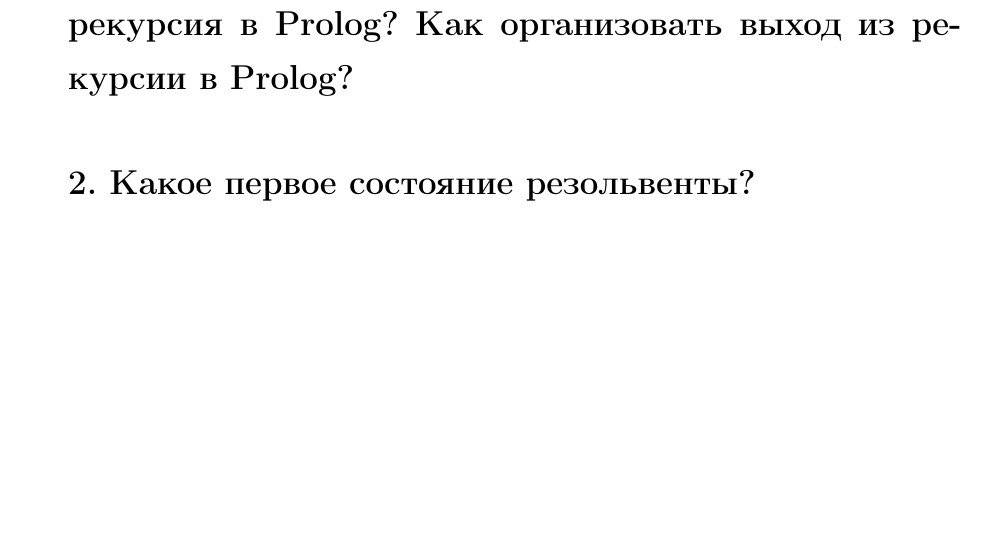
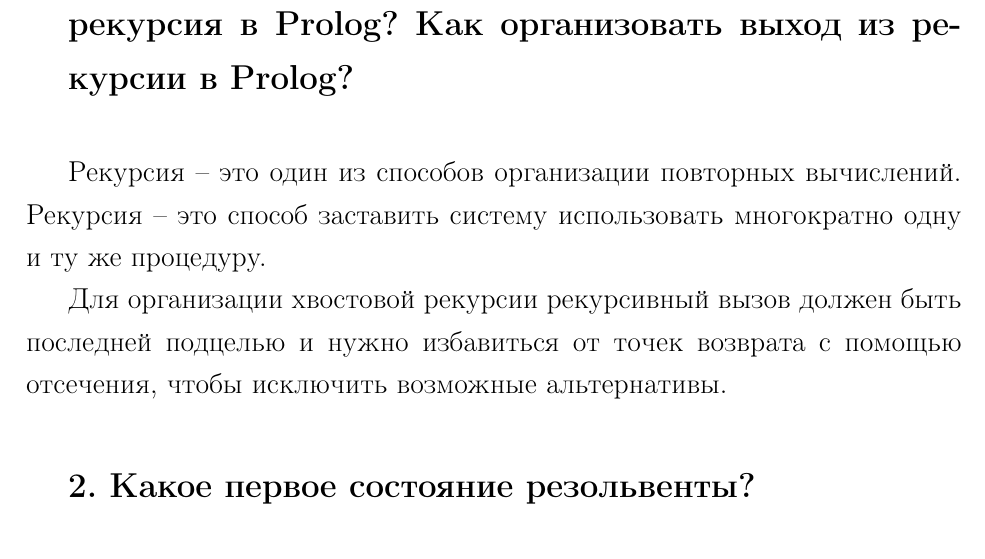
Before and after one commit to SpectralOne/bmstu-falp, a LaTeX document (prolog/lab_06/docs/report.tex, which reads prolog/lab_06/docs/tex/main.tex): part of page 3 of 4 before the commit and part of page 3 of 5 after it, cut so that both start at the same text, the shorter picture padded with empty space. Compiled offline with pdfLaTeX.

Commit message:
ADD: some questions

```diff
--- a/prolog/lab_06/docs/tex/main.tex
+++ b/prolog/lab_06/docs/tex/main.tex
@@ -18,8 +18,11 @@ breaklines
 
 \section*{Теоретические вопросы}
 
-\subsection*{1. Что такое рекурсия? Как организуется хвостовая рекурсия в Prolog? Как организовать
-выход из рекурсии в Prolog?}
+\subsection*{1. Что такое рекурсия? Как организуется хвостовая рекурсия в Prolog? Как организовать выход из рекурсии в Prolog?}
+
+Рекурсия – это один из способов организации повторных вычислений. Рекурсия – это способ заставить систему использовать многократно одну и ту же процедуру.
+
+Для организации хвостовой рекурсии рекурсивный вызов должен быть последней подцелью и нужно избавиться от точек возврата с помощью отсечения, чтобы исключить возможные альтернативы.
 
 \subsection*{2. Какое первое состояние резольвенты?}
 
```
Also changed, not shown: prolog/lab_07/docs/tex/main.tex (+6 -0 lines), prolog/lab_08/docs/tex/main.tex (+7 -0 lines), prolog/lab_06/docs/report.pdf, prolog/lab_07/docs/report.pdf, prolog/lab_08/docs/report.pdf.
